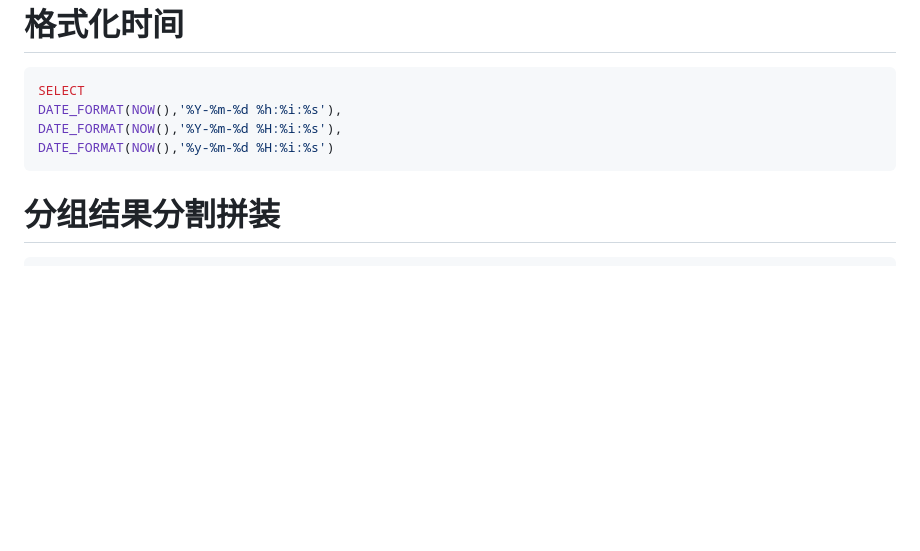
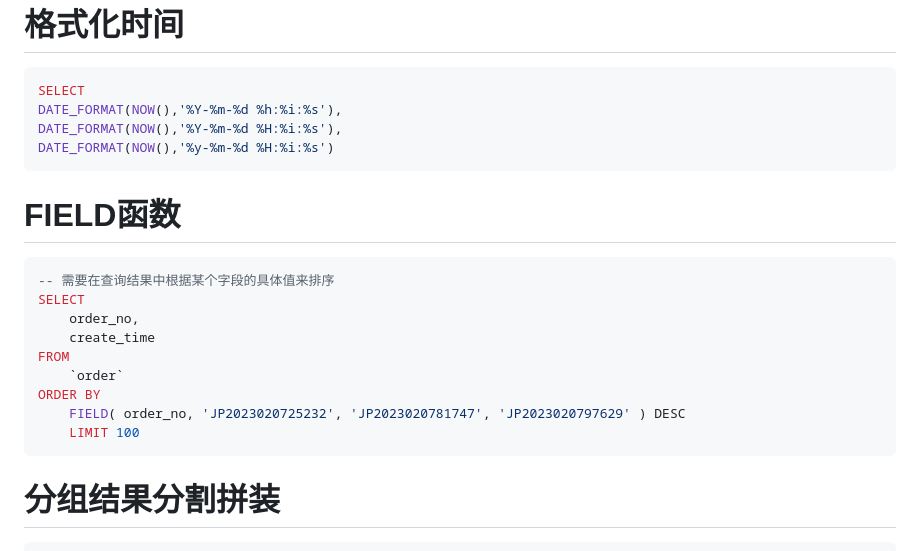
Before and after one commit to cdigho/note-log, a Markdown page: source/mysql/mysql.md, the part around the change. Rendered like a GitHub page; blank space fills up the shorter version.

Commit message:
mysql field函数

````diff
--- a/source/mysql/mysql.md
+++ b/source/mysql/mysql.md
@@ -300,6 +300,22 @@ DATE_FORMAT(NOW(),'%Y-%m-%d %H:%i:%s'),
 DATE_FORMAT(NOW(),'%y-%m-%d %H:%i:%s')
 ```
 
+# FIELD函数
+
+```mysql
+-- 需要在查询结果中根据某个字段的具体值来排序
+SELECT
+	order_no,
+	create_time
+FROM
+	`order`
+ORDER BY
+	FIELD( order_no, 'JP2023020725232', 'JP2023020781747', 'JP2023020797629' ) DESC
+	LIMIT 100
+```
+
+
+
 # 分组结果分割拼装
 
 ```mysql
````
